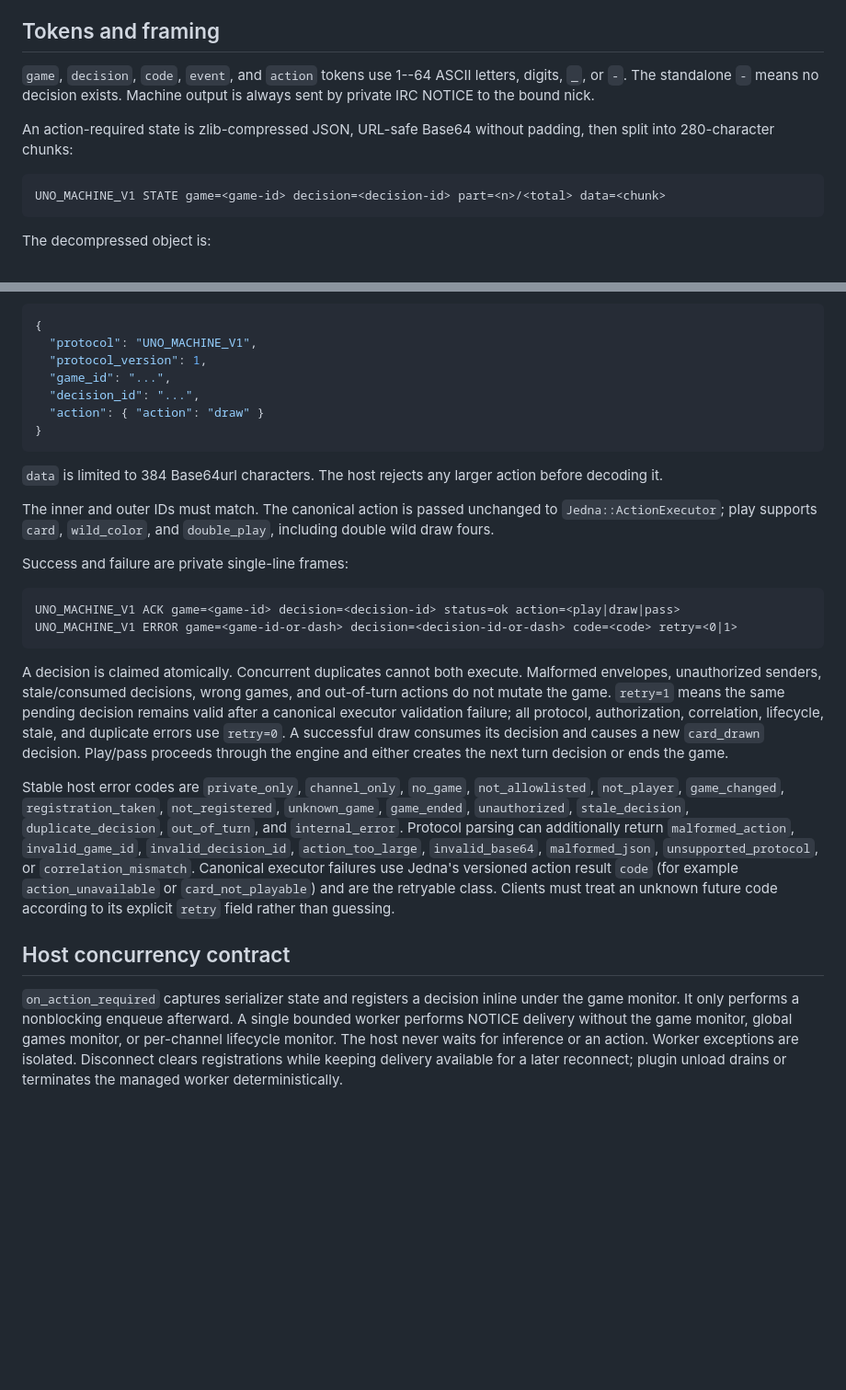
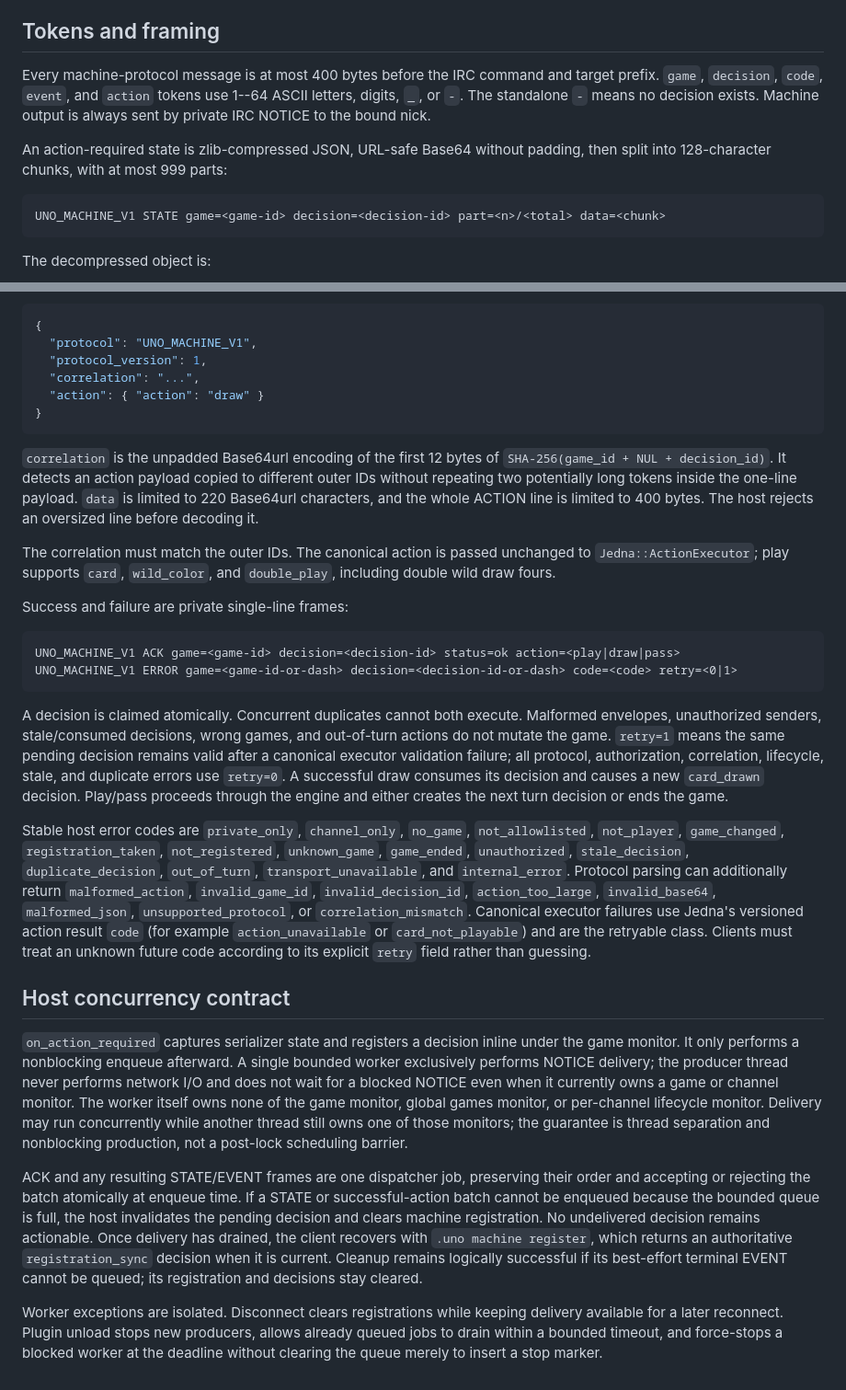
Before and after one commit to kaiks/ZbojeiJureq, a Markdown page: docs/uno-machine-protocol-v1.md, 2 parts joined by grey strips. Shown at 92% size. Rendered like a GitHub page; blank space fills up the shorter version.

Commit message:
uno: document bounded machine delivery recovery

````diff
--- a/docs/uno-machine-protocol-v1.md
+++ b/docs/uno-machine-protocol-v1.md
@@ -31,12 +31,13 @@ requires joining/renaming in the ordinary game flow and registering again.
 
 ## Tokens and framing
 
-`game`, `decision`, `code`, `event`, and `action` tokens use 1--64 ASCII
+Every machine-protocol message is at most 400 bytes before the IRC command and
+target prefix. `game`, `decision`, `code`, `event`, and `action` tokens use 1--64 ASCII
 letters, digits, `_`, or `-`. The standalone `-` means no decision exists.
 Machine output is always sent by private IRC NOTICE to the bound nick.
 
 An action-required state is zlib-compressed JSON, URL-safe Base64 without
-padding, then split into 280-character chunks:
+padding, then split into 128-character chunks, with at most 999 parts:
 
 ```text
 UNO_MACHINE_V1 STATE game=<game-id> decision=<decision-id> part=<n>/<total> data=<chunk>
@@ -89,17 +90,20 @@ The JSON is not compressed and must encode this envelope:
 {
   "protocol": "UNO_MACHINE_V1",
   "protocol_version": 1,
-  "game_id": "...",
-  "decision_id": "...",
+  "correlation": "...",
   "action": { "action": "draw" }
 }
 ```
 
-`data` is limited to 384 Base64url characters. The host rejects any larger
-action before decoding it.
+`correlation` is the unpadded Base64url encoding of the first 12 bytes of
+`SHA-256(game_id + NUL + decision_id)`. It detects an action payload copied to
+different outer IDs without repeating two potentially long tokens inside the
+one-line payload. `data` is limited to 220 Base64url characters, and the whole
+ACTION line is limited to 400 bytes. The host rejects an oversized line before
+decoding it.
 
-The inner and outer IDs must match. The canonical action is passed unchanged
-to `Jedna::ActionExecutor`; play supports `card`, `wild_color`, and
+The correlation must match the outer IDs. The canonical action is passed
+unchanged to `Jedna::ActionExecutor`; play supports `card`, `wild_color`, and
 `double_play`, including double wild draw fours.
 
 Success and failure are private single-line frames:
@@ -121,7 +125,8 @@ either creates the next turn decision or ends the game.
 Stable host error codes are `private_only`, `channel_only`, `no_game`,
 `not_allowlisted`, `not_player`, `game_changed`, `registration_taken`,
 `not_registered`, `unknown_game`, `game_ended`, `unauthorized`,
-`stale_decision`, `duplicate_decision`, `out_of_turn`, and `internal_error`.
+`stale_decision`, `duplicate_decision`, `out_of_turn`, `transport_unavailable`,
+and `internal_error`.
 Protocol parsing can additionally return `malformed_action`, `invalid_game_id`,
 `invalid_decision_id`, `action_too_large`, `invalid_base64`, `malformed_json`,
 `unsupported_protocol`, or `correlation_mismatch`. Canonical executor failures
@@ -133,8 +138,26 @@ future code according to its explicit `retry` field rather than guessing.
 
 `on_action_required` captures serializer state and registers a decision inline
 under the game monitor. It only performs a nonblocking enqueue afterward. A
-single bounded worker performs NOTICE delivery without the game monitor,
-global games monitor, or per-channel lifecycle monitor. The host never waits
-for inference or an action. Worker exceptions are isolated. Disconnect clears
-registrations while keeping delivery available for a later reconnect; plugin
-unload drains or terminates the managed worker deterministically.
+single bounded worker exclusively performs NOTICE delivery; the producer
+thread never performs network I/O and does not wait for a blocked NOTICE even
+when it currently owns a game or channel monitor. The worker itself owns none
+of the game monitor, global games monitor, or per-channel lifecycle monitor.
+Delivery may run concurrently while another thread still owns one of those
+monitors; the guarantee is thread separation and nonblocking production, not a
+post-lock scheduling barrier.
+
+ACK and any resulting STATE/EVENT frames are one dispatcher job, preserving
+their order and accepting or rejecting the batch atomically at enqueue time.
+If a STATE or successful-action batch cannot be enqueued because the bounded
+queue is full, the host invalidates the pending decision and clears machine
+registration. No undelivered decision remains actionable. Once delivery has
+drained, the client recovers with `.uno machine register`, which returns an
+authoritative `registration_sync` decision when it is current. Cleanup remains
+logically successful if its best-effort terminal EVENT cannot be queued; its
+registration and decisions stay cleared.
+
+Worker exceptions are isolated. Disconnect clears registrations while keeping
+delivery available for a later reconnect. Plugin unload stops new producers,
+allows already queued jobs to drain within a bounded timeout, and force-stops
+a blocked worker at the deadline without clearing the queue merely to insert a
+stop marker.
````
